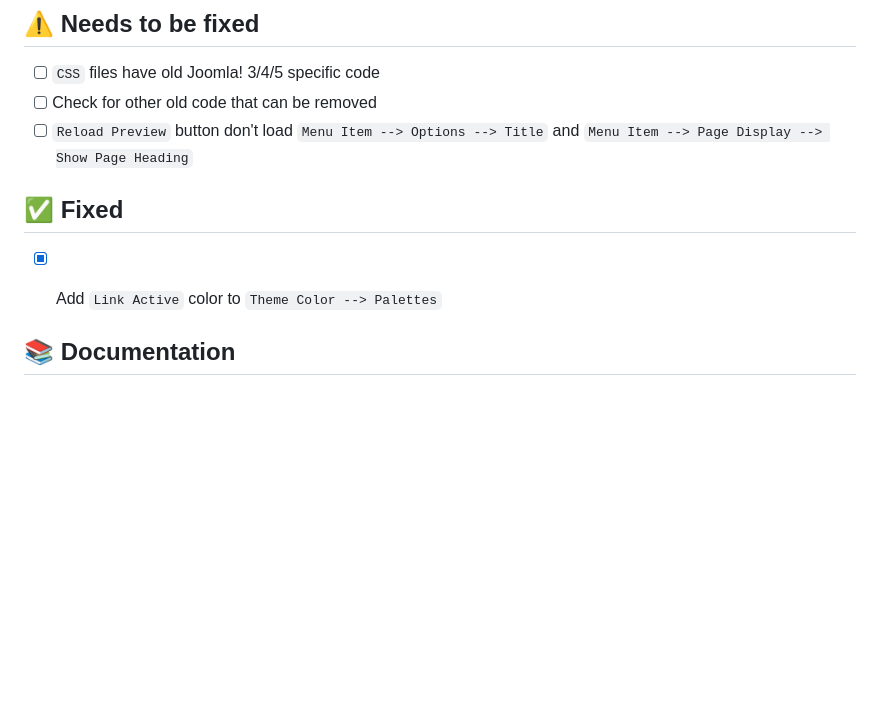
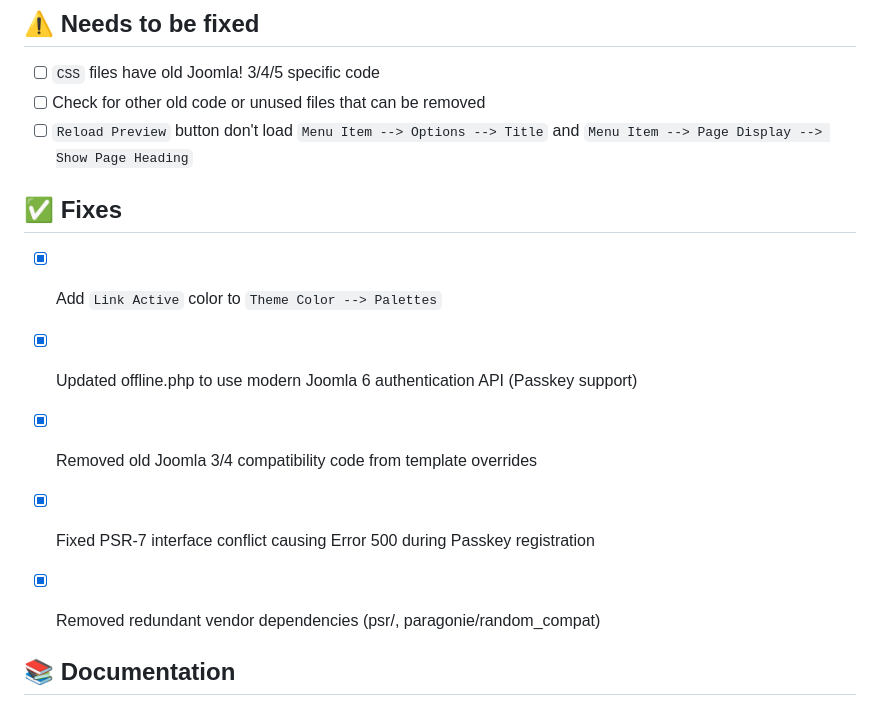
Before and after one commit to soderholmm/T6-Framework, a Markdown page: README.md, the part around the change. GitHub-like rendering; blank space fills up the shorter version.

Commit message:
doc: Updated README.md with fixes

```diff
--- a/README.md
+++ b/README.md
@@ -87,11 +87,15 @@ The framework is fully functional with all core features working:
 
 ## ⚠️ Needs to be fixed
 - [ ] `CSS` files have old Joomla! 3/4/5 specific code
-- [ ] Check for other old code that can be removed
+- [ ] Check for other old code or unused files that can be removed
 - [ ] `Reload Preview` button don't load `Menu Item --> Options --> Title` and `Menu Item --> Page Display --> Show Page Heading`
 
-## ✅ Fixed
+## ✅ Fixes
 - [X] Add `Link Active` color to `Theme Color --> Palettes`
+- [X] Updated offline.php to use modern Joomla 6 authentication API (Passkey support)
+- [X] Removed old Joomla 3/4 compatibility code from template overrides
+- [X] Fixed PSR-7 interface conflict causing Error 500 during Passkey registration
+- [X] Removed redundant vendor dependencies (psr/, paragonie/random_compat)
 
 
 ## 📚 Documentation
```
